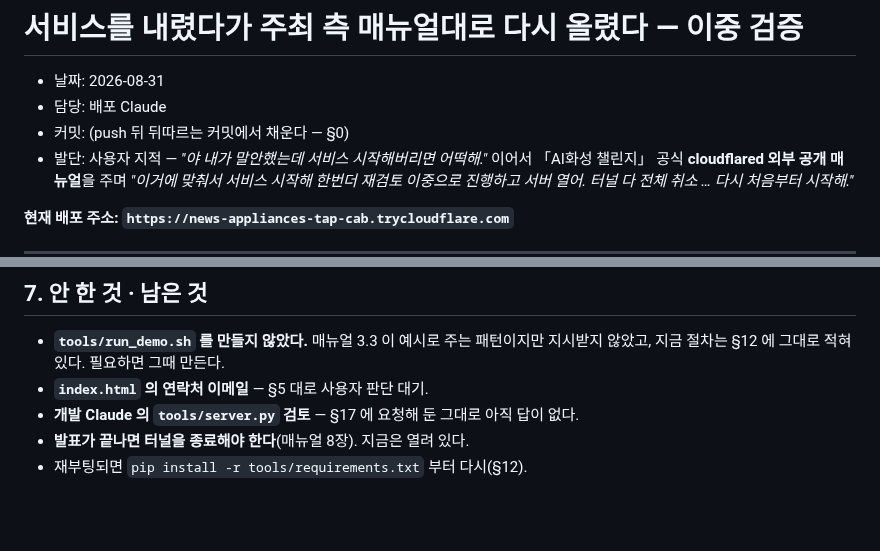
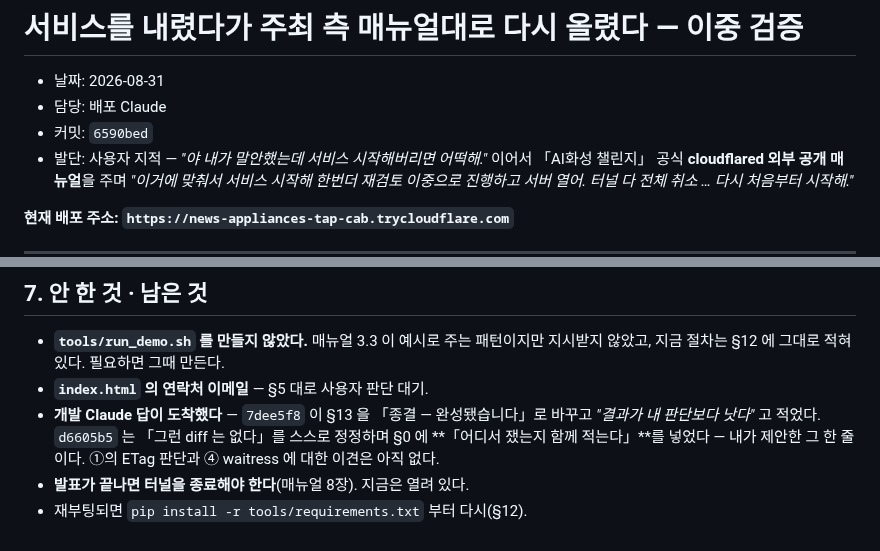
Before and after one commit to Moonhm/hwaseong_AI, a Markdown page: docs/log/2026-08-31-deploy-service-restart-manual.md, 2 parts joined by grey strips. GitHub-like rendering; blank space fills up the shorter version.

Commit message:
docs: 앞 커밋의 로그 머리에 해시 6590bed 를 채운다 (§0)
겸해서 「남은 것」의 "개발 Claude 답이 아직 없다" 를 정정한다 — 7dee5f8·d6605b5 로
답이 도착했다. §13 을 종결로 바꾸고 §0 에 「어디서 쟀는지 함께 적는다」가 들어갔다.

Co-Authored-By: Claude Opus 5 (1M context) <noreply@anthropic.com>

```diff
--- a/docs/log/2026-08-31-deploy-service-restart-manual.md
+++ b/docs/log/2026-08-31-deploy-service-restart-manual.md
@@ -2,7 +2,7 @@
 
 - 날짜: 2026-08-31
 - 담당: 배포 Claude
-- 커밋: (push 뒤 뒤따르는 커밋에서 채운다 — §0)
+- 커밋: `6590bed`
 - 발단: 사용자 지적 — *"야 내가 말안했는데 서비스 시작해버리면 어떡해."* 이어서
   「AI화성 챌린지」 공식 **cloudflared 외부 공개 매뉴얼**을 주며
   *"이거에 맞춰서 서비스 시작해 한번더 재검토 이중으로 진행하고 서버 열어.
@@ -149,6 +149,9 @@ Kakao JS 앱키는 원래 공개용(도메인 제한)이고, REST 키가 든 `to
 - **`tools/run_demo.sh` 를 만들지 않았다.** 매뉴얼 3.3 이 예시로 주는 패턴이지만
   지시받지 않았고, 지금 절차는 §12 에 그대로 적혀 있다. 필요하면 그때 만든다.
 - **`index.html` 의 연락처 이메일** — §5 대로 사용자 판단 대기.
-- **개발 Claude 의 `tools/server.py` 검토** — §17 에 요청해 둔 그대로 아직 답이 없다.
+- **개발 Claude 답이 도착했다** — `7dee5f8` 이 §13 을 「종결 — 완성됐습니다」로 바꾸고
+  *"결과가 내 판단보다 낫다"* 고 적었다. `d6605b5` 는 「그런 diff 는 없다」를 스스로
+  정정하며 §0 에 **「어디서 쟀는지 함께 적는다」**를 넣었다 — 내가 제안한 그 한 줄이다.
+  ①의 ETag 판단과 ④ waitress 에 대한 이견은 아직 없다.
 - **발표가 끝나면 터널을 종료해야 한다**(매뉴얼 8장). 지금은 열려 있다.
 - 재부팅되면 `pip install -r tools/requirements.txt` 부터 다시(§12).
```
